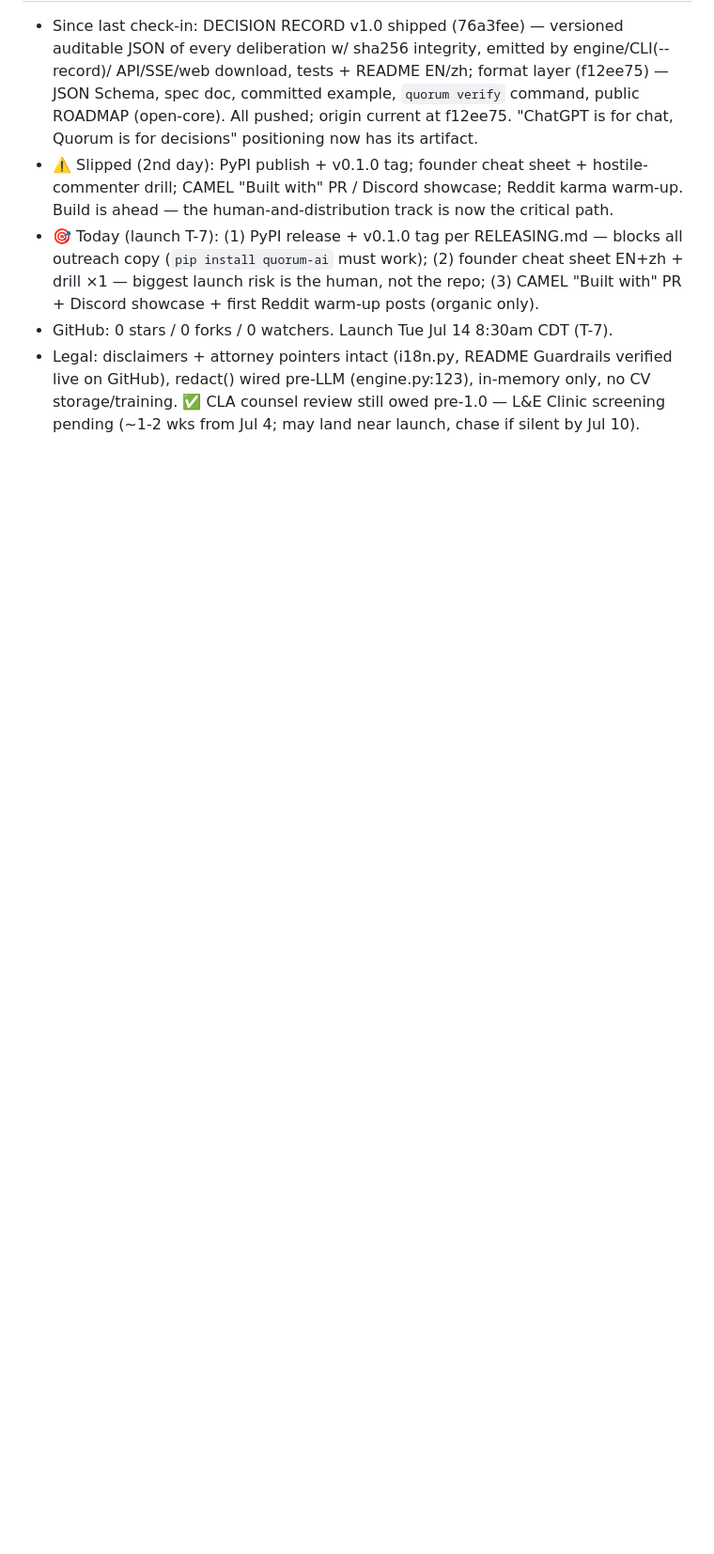
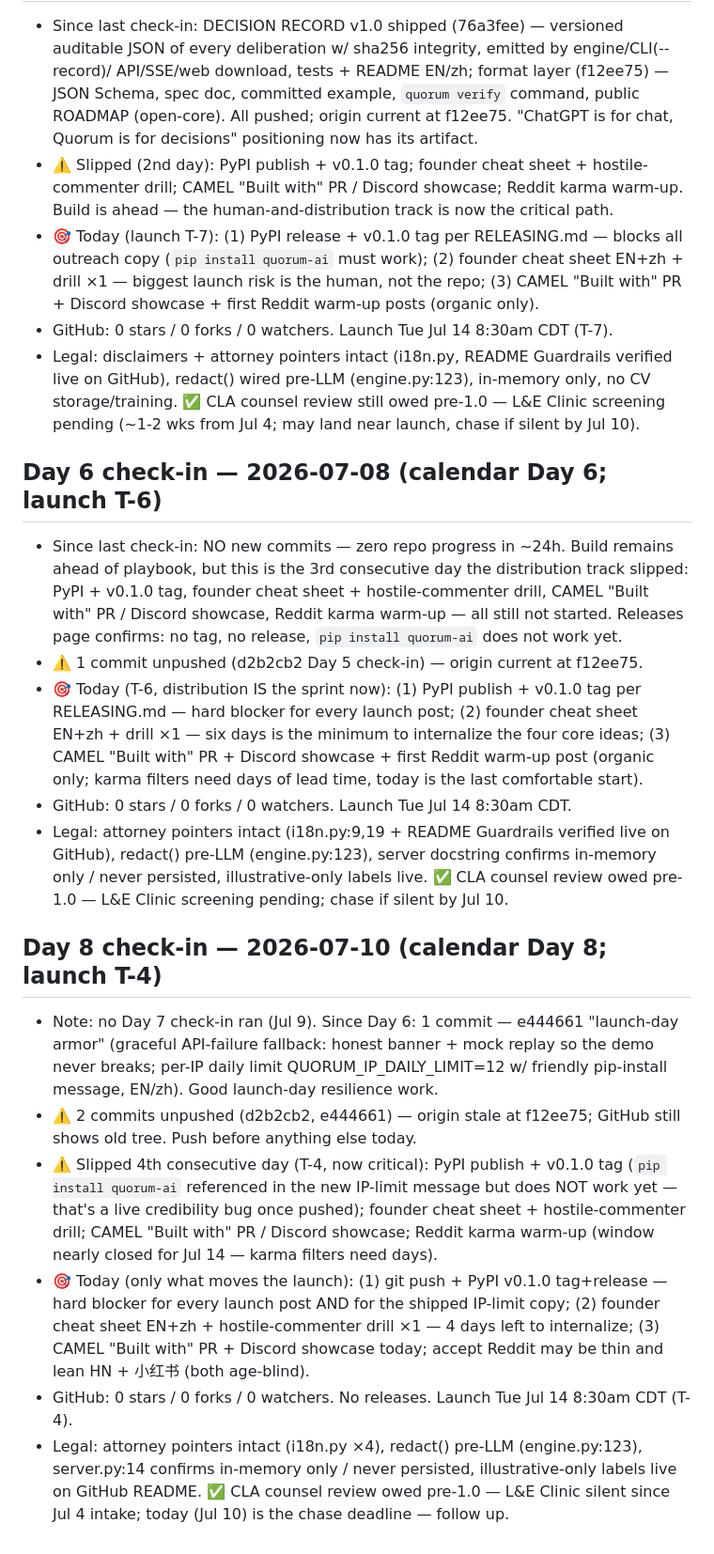
Before and after one commit to minghui31/quorum-ai, a Markdown page: BUILDLOG.md, the part around the change. Shown at 94% size. GitHub-like rendering; blank space fills up the shorter version.

Commit message:
Day 8 check-in

```diff
--- a/BUILDLOG.md
+++ b/BUILDLOG.md
@@ -202,3 +202,47 @@
   live on GitHub), redact() wired pre-LLM (engine.py:123), in-memory only, no CV
   storage/training. ✅ CLA counsel review still owed pre-1.0 — L&E Clinic screening
   pending (~1-2 wks from Jul 4; may land near launch, chase if silent by Jul 10).
+
+## Day 6 check-in — 2026-07-08 (calendar Day 6; launch T-6)
+- Since last check-in: NO new commits — zero repo progress in ~24h. Build remains
+  ahead of playbook, but this is the 3rd consecutive day the distribution track
+  slipped: PyPI + v0.1.0 tag, founder cheat sheet + hostile-commenter drill,
+  CAMEL "Built with" PR / Discord showcase, Reddit karma warm-up — all still
+  not started. Releases page confirms: no tag, no release, `pip install
+  quorum-ai` does not work yet.
+- ⚠️ 1 commit unpushed (d2b2cb2 Day 5 check-in) — origin current at f12ee75.
+- 🎯 Today (T-6, distribution IS the sprint now): (1) PyPI publish + v0.1.0 tag
+  per RELEASING.md — hard blocker for every launch post; (2) founder cheat sheet
+  EN+zh + drill ×1 — six days is the minimum to internalize the four core ideas;
+  (3) CAMEL "Built with" PR + Discord showcase + first Reddit warm-up post
+  (organic only; karma filters need days of lead time, today is the last
+  comfortable start).
+- GitHub: 0 stars / 0 forks / 0 watchers. Launch Tue Jul 14 8:30am CDT.
+- Legal: attorney pointers intact (i18n.py:9,19 + README Guardrails verified live
+  on GitHub), redact() pre-LLM (engine.py:123), server docstring confirms
+  in-memory only / never persisted, illustrative-only labels live. ✅ CLA counsel
+  review owed pre-1.0 — L&E Clinic screening pending; chase if silent by Jul 10.
+
+## Day 8 check-in — 2026-07-10 (calendar Day 8; launch T-4)
+- Note: no Day 7 check-in ran (Jul 9). Since Day 6: 1 commit — e444661 "launch-day
+  armor" (graceful API-failure fallback: honest banner + mock replay so the demo
+  never breaks; per-IP daily limit QUORUM_IP_DAILY_LIMIT=12 w/ friendly
+  pip-install message, EN/zh). Good launch-day resilience work.
+- ⚠️ 2 commits unpushed (d2b2cb2, e444661) — origin stale at f12ee75; GitHub
+  still shows old tree. Push before anything else today.
+- ⚠️ Slipped 4th consecutive day (T-4, now critical): PyPI publish + v0.1.0 tag
+  (`pip install quorum-ai` referenced in the new IP-limit message but does NOT
+  work yet — that's a live credibility bug once pushed); founder cheat sheet +
+  hostile-commenter drill; CAMEL "Built with" PR / Discord showcase; Reddit
+  karma warm-up (window nearly closed for Jul 14 — karma filters need days).
+- 🎯 Today (only what moves the launch): (1) git push + PyPI v0.1.0 tag+release —
+  hard blocker for every launch post AND for the shipped IP-limit copy;
+  (2) founder cheat sheet EN+zh + hostile-commenter drill ×1 — 4 days left to
+  internalize; (3) CAMEL "Built with" PR + Discord showcase today; accept Reddit
+  may be thin and lean HN + 小红书 (both age-blind).
+- GitHub: 0 stars / 0 forks / 0 watchers. No releases. Launch Tue Jul 14
+  8:30am CDT (T-4).
+- Legal: attorney pointers intact (i18n.py ×4), redact() pre-LLM (engine.py:123),
+  server.py:14 confirms in-memory only / never persisted, illustrative-only
+  labels live on GitHub README. ✅ CLA counsel review owed pre-1.0 — L&E Clinic
+  silent since Jul 4 intake; today (Jul 10) is the chase deadline — follow up.
```
